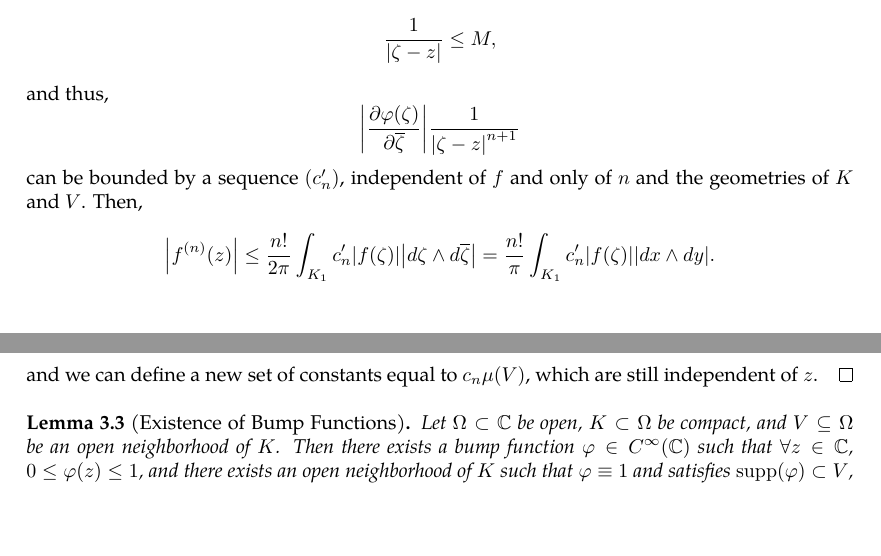
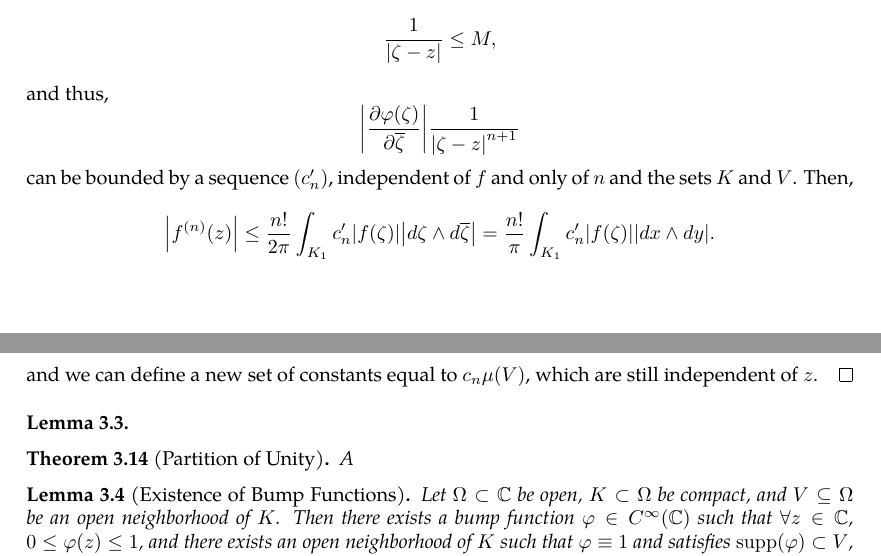
Before and after one commit to slipperking/complex-analysis-latex, a LaTeX document (main.tex): two parts of pages 29 and 30 of 30, joined at a grey line, cut so that both start at the same text, the shorter picture padded with empty space. Compiled offline with pdfLaTeX.

Commit message:
overleaf_to_git (Wed May 28 00:46:38 2025 -0700): update main.tex from r5881 to r5884

```diff
--- a/main.tex
+++ b/main.tex
@@ -767,7 +767,7 @@ We will introduce a trivial application of Liouville's Theorem:
     and by the triangle inequality,
     \[\abs{f^{(n)}(z)}\leq\frac{n!}{2\pi}\int_{K_1} \abs{f(\zeta)}\abs{\pdv{\varphi(\zeta)}{\overline{\zeta}}}\frac{\abs{\ddzeta\wedge\dd{\overline{\zeta}}}}{\abs{\zeta-z}^{n+1}}.\]
     Notice that over \(W\), \(\varphi=1\), \(\varphi'=0\), and is disjoint from \(K_1\) (or that \(W\cap K_1=\emptyset\)). Then, the distance between \(W\) and \(K\) is positive and the two are disjoint. Therefore, \(\exists M>0\) such that
-    \[\frac{1}{\abs{\zeta-z}}\leq M,\] and thus, \[\abs{\pdv{\varphi(\zeta)}{\overline{\zeta}}}\frac{1}{\abs{\zeta-z}^{n+1}}\] can be bounded by a sequence \(\paren{c'_n}\), independent of \(f\) and only of \(n\) and the geometries of \(K\) and \(V\). Then, \[\abs{f^{(n)}(z)}\leq\frac{n!}{2\pi}\int_{K_1}c'_n\abs{f(\zeta)}{\abs{\ddzeta\wedge\dd{\overline{\zeta}}}}=\frac{n!}{\pi}\int_{K_1}c'_n\abs{f(\zeta)}{\abs{\ddx\wedge\ddy}}.\] Because \(K_1\) is compact, it has a finite area \(\mu\paren{K_1}\), and we can define a new sequence \(c_n=\frac{n!}{\pi}c'_n\mu\paren{K_1}\) to find that \[\abs{f^{(n)}(z)}\leq c_n\int_{K_1}\abs{f(\zeta)}{\abs{\ddx\wedge\ddy}}\leq c_n\int_{V}\abs{f(\zeta)}{\abs{\ddx\wedge\ddy}}.\]
+    \[\frac{1}{\abs{\zeta-z}}\leq M,\] and thus, \[\abs{\pdv{\varphi(\zeta)}{\overline{\zeta}}}\frac{1}{\abs{\zeta-z}^{n+1}}\] can be bounded by a sequence \(\paren{c'_n}\), independent of \(f\) and only of \(n\) and the sets \(K\) and \(V\). Then, \[\abs{f^{(n)}(z)}\leq\frac{n!}{2\pi}\int_{K_1}c'_n\abs{f(\zeta)}{\abs{\ddzeta\wedge\dd{\overline{\zeta}}}}=\frac{n!}{\pi}\int_{K_1}c'_n\abs{f(\zeta)}{\abs{\ddx\wedge\ddy}}.\] Because \(K_1\) is compact, it has a finite area \(\mu\paren{K_1}\), and we can define a new sequence \(c_n=\frac{n!}{\pi}c'_n\mu\paren{K_1}\) to find that \[\abs{f^{(n)}(z)}\leq c_n\int_{K_1}\abs{f(\zeta)}{\abs{\ddx\wedge\ddy}}\leq c_n\int_{V}\abs{f(\zeta)}{\abs{\ddx\wedge\ddy}}.\]
 
     The problem now stands to prove that \(\varphi(z)\) exists in the first place, which is discussed later in \autoref{thm:bumpfunctionexistence}.
 \end{proof}
@@ -777,6 +777,12 @@ We will introduce a trivial application of Liouville's Theorem:
 \begin{proof}
     Starting from equation \eqref{eq:nthderivativeboundedl1norm_statement}, observe that \[c_n\left\|f\right\|_{L_1(V)}\leq c_n\mu(V)\sup_{z\in V}\abs{f(z)},\] and we can define a new set of constants equal to \(c_n\mu(V)\), which are still independent of \(z\).
 \end{proof}
+\begin{lemma}
+
+\end{lemma}
+\begin{theorem}[Partition of Unity]\label{thm:partitionofunity}
+    A
+\end{theorem}
 \begin{lemma}[Existence of Bump Functions]\label{thm:bumpfunctionexistence}
     Let \(\Omega\subset\mathbb{C}\) be open, \(K\subset\Omega\) be compact, and \(V\subseteq\Omega\) be an open neighborhood of \(K\). Then there exists a bump function \(\varphi\in C^\infty\paren{\mathbb{C}}\) such that \(\forall z\in\mathbb{C}\), \(0\leq\varphi(z)\leq 1\), and there exists an open neighborhood of \(K\) such that \(\varphi\equiv1\) and satisfies \(\supp(\varphi)\subset V\), where \(\supp(\varphi)\) is compact.
 \end{lemma}
```
